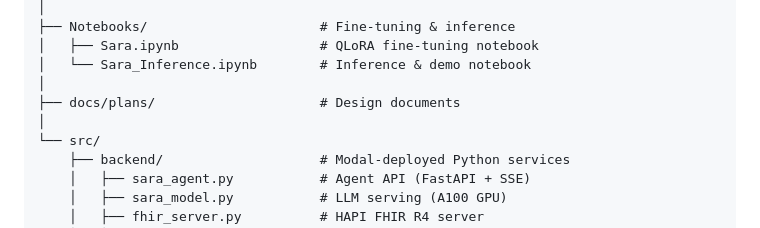
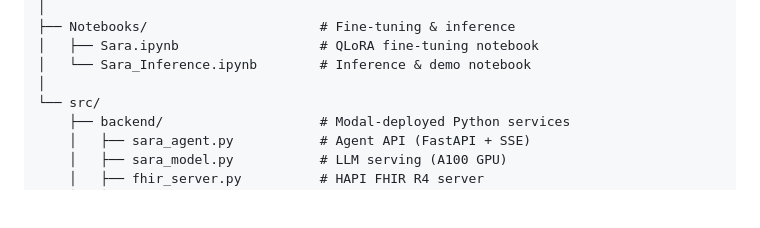
Before and after one commit to Alfaxad/Sara, a Markdown page: README.md, the part around the change. GitHub-like rendering; blank space fills up the shorter version.

Commit message:
docs: remove docs/plans from repository structure in README
Co-Authored-By: Claude Opus 4.6 <noreply@anthropic.com>

```diff
--- a/README.md
+++ b/README.md
@@ -85,8 +85,6 @@ Sara/
 │   ├── Sara.ipynb                  # QLoRA fine-tuning notebook
 │   └── Sara_Inference.ipynb        # Inference & demo notebook
 │
-├── docs/plans/                     # Design documents
-│
 └── src/
     ├── backend/                    # Modal-deployed Python services
     │   ├── sara_agent.py           # Agent API (FastAPI + SSE)
```
